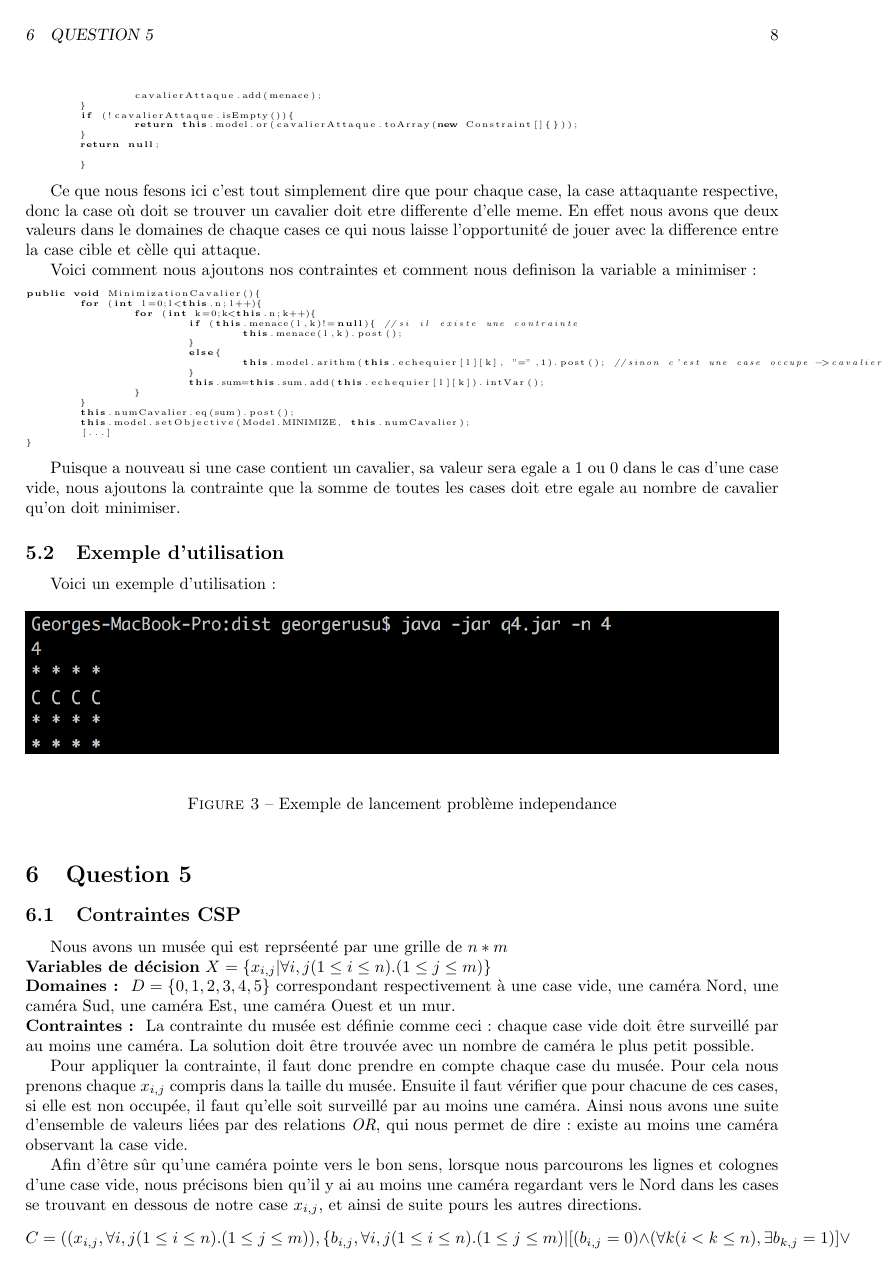
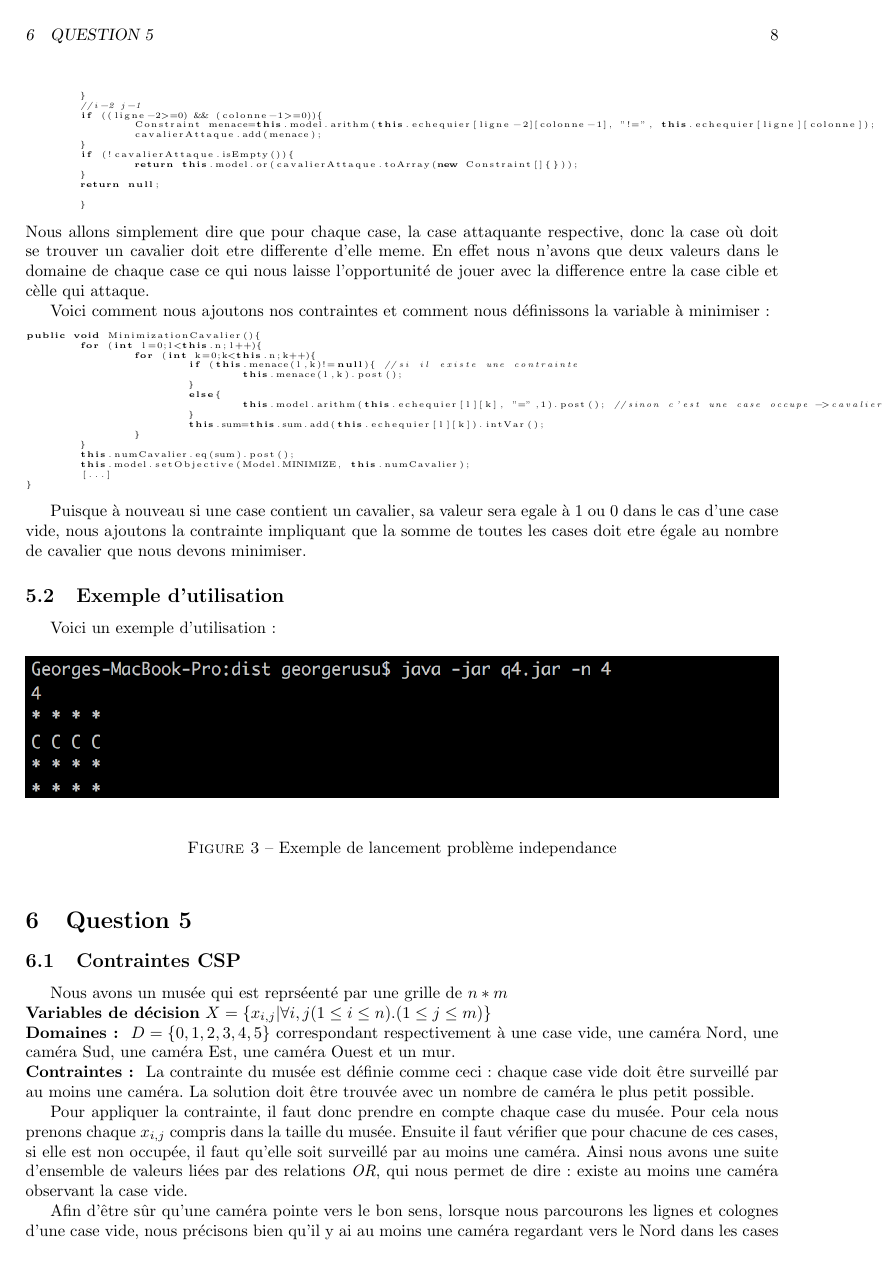
Before and after one commit to Myxfall/Info-fond, a LaTeX document (rapport/rapport.tex): page 8 of 10. Compiled offline with pdfLaTeX.

Commit message:
correction pdf

```diff
--- a/rapport/rapport.tex
+++ b/rapport/rapport.tex
@@ -374,10 +374,9 @@ public Constraint menace(int ligne,int colonne){
 
 	}
 \end{lstlisting}
+Nous allons simplement dire que pour chaque case, la case attaquante respective, donc la case où doit se trouver un cavalier doit etre differente d'elle meme. En effet nous n'avons que deux valeurs dans le domaine de chaque case ce qui nous laisse l'opportunité de jouer avec la difference entre la case cible et cèlle qui attaque.
 
-Ce que nous fesons ici c'est tout simplement dire que pour chaque case, la case attaquante respective, donc la case où doit se trouver un cavalier doit etre differente d'elle meme. En effet nous avons que deux valeurs dans le domaines de chaque cases ce qui nous laisse l'opportunité de jouer avec la difference entre la case cible et cèlle qui attaque.
-
-Voici comment nous ajoutons nos contraintes et comment nous definison la variable a minimiser:
+Voici comment nous ajoutons nos contraintes et comment nous définissons la variable à minimiser:
 \begin{lstlisting}[language=Java,basicstyle=\tiny]
 public void MinimizationCavalier(){
 	for (int l=0;l<this.n;l++){
@@ -397,7 +396,7 @@ public void MinimizationCavalier(){
 }
 \end{lstlisting}
 
-Puisque a nouveau si une case contient un cavalier, sa valeur sera egale a 1 ou 0 dans le cas d'une case vide, nous ajoutons la contrainte que la somme de toutes les cases doit etre egale au nombre de cavalier qu'on doit minimiser.
+Puisque à nouveau si une case contient un cavalier, sa valeur sera egale à 1 ou 0 dans le cas d'une case vide, nous ajoutons la contrainte impliquant que la somme de toutes les cases doit etre égale au nombre de cavalier que nous devons minimiser.
 
 \subsection{Exemple d'utilisation}
 Voici un exemple d'utilisation:
```
Also changed, not shown: rapport/rapport.pdf, rapport/rapport.tex (8 more changed lines).
